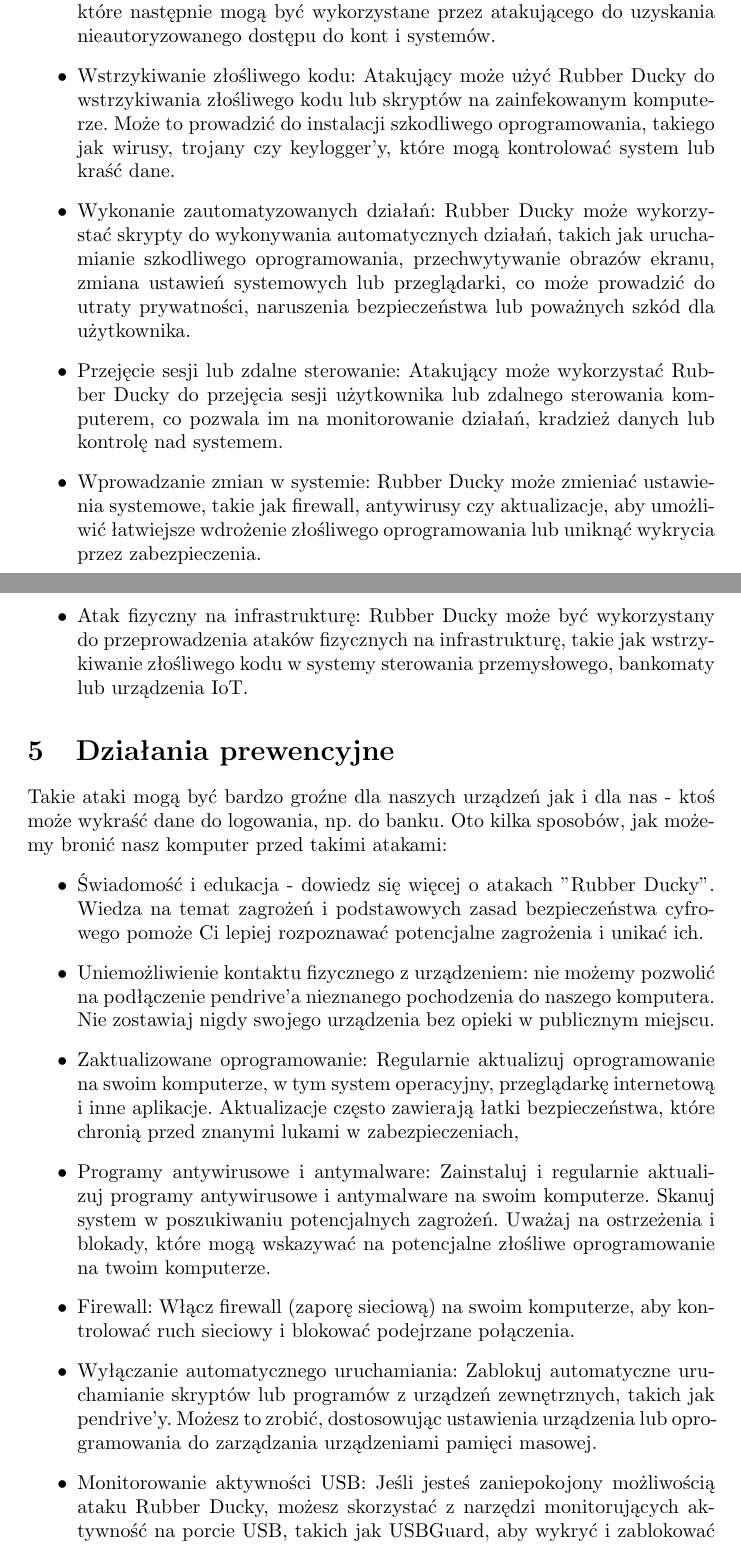
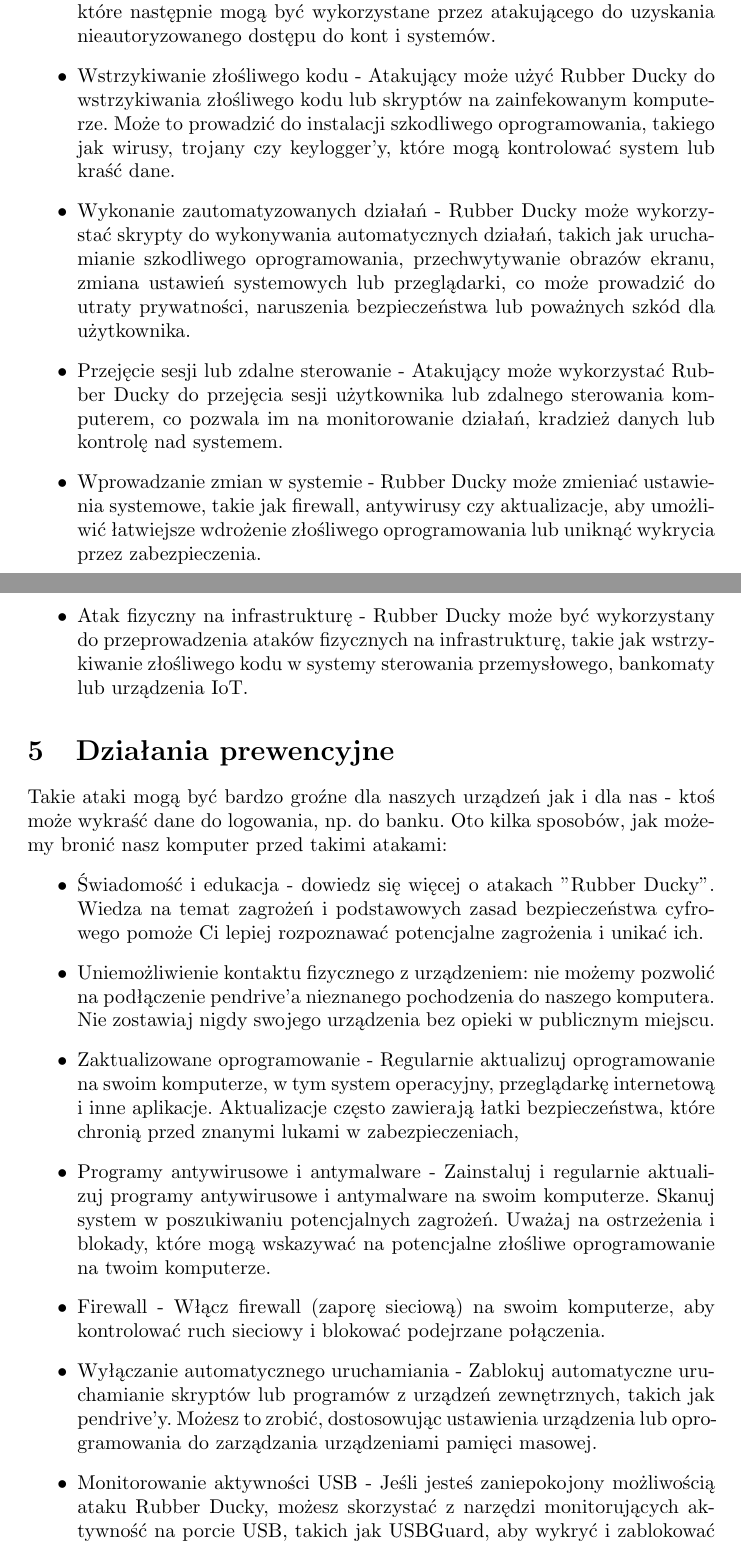
Before and after one commit to Chuchla/AK2-Rubber-Ducky, a LaTeX document (AK2_Rubber_Ducky.tex): two parts of pages 3 and 4 of 11, joined at a grey line, cut so that both start at the same text. Compiled offline with pdfLaTeX.

Commit message:
Raport
Last few changes

```diff
--- a/AK2_Rubber_Ducky.tex
+++ b/AK2_Rubber_Ducky.tex
@@ -48,11 +48,11 @@ Rubber Ducky niesie ze sobą wiele różnych zagrożeń:
     \item Pozwala stworzyć fałszywe okno logowania do Windowsa wykradając w ten sposób dane logowania lub przesłać wszystkie hasła przeglądarki Chrome na serwer hackera.
     \item Umożliwiają sprawdzenie do jakiego komputera został podłączony hakerski pendrive - PC czy Mac. Na podstawie otrzymanych informacji, wykonane zostaną polecenia, które będą kompatybilne z danym sprzętem. Ponadto Rubber Ducky może teraz kodować dane w formacie binarnym i przesyłać je wykorzystując sygnały zapalające na klawiaturze lampkę od caps locka.
     \item Kradzież danych logowania - Rubber Ducky może skopiować lub przechwycić wprowadzane dane logowania, takie jak nazwy użytkowników i hasła, które następnie mogą być wykorzystane przez atakującego do uzyskania nieautoryzowanego dostępu do kont i systemów.
-    \item Wstrzykiwanie złośliwego kodu: Atakujący może użyć Rubber Ducky do wstrzykiwania złośliwego kodu lub skryptów na zainfekowanym komputerze. Może to prowadzić do instalacji szkodliwego oprogramowania, takiego jak wirusy, trojany czy keylogger'y, które mogą kontrolować system lub kraść dane.
-    \item Wykonanie zautomatyzowanych działań: Rubber Ducky może wykorzystać skrypty do wykonywania automatycznych działań, takich jak uruchamianie szkodliwego oprogramowania, przechwytywanie obrazów ekranu, zmiana ustawień systemowych lub przeglądarki, co może prowadzić do utraty prywatności, naruszenia bezpieczeństwa lub poważnych szkód dla użytkownika.
-    \item  Przejęcie sesji lub zdalne sterowanie: Atakujący może wykorzystać Rubber Ducky do przejęcia sesji użytkownika lub zdalnego sterowania komputerem, co pozwala im na monitorowanie działań, kradzież danych lub kontrolę nad systemem.
-    \item Wprowadzanie zmian w systemie: Rubber Ducky może zmieniać ustawienia systemowe, takie jak firewall, antywirusy czy aktualizacje, aby umożliwić łatwiejsze wdrożenie złośliwego oprogramowania lub uniknąć wykrycia przez zabezpieczenia.
-    \item  Atak fizyczny na infrastrukturę: Rubber Ducky może być wykorzystany do przeprowadzenia ataków fizycznych na infrastrukturę, takie jak wstrzykiwanie złośliwego kodu w systemy sterowania przemysłowego, bankomaty lub urządzenia IoT.
+    \item Wstrzykiwanie złośliwego kodu - Atakujący może użyć Rubber Ducky do wstrzykiwania złośliwego kodu lub skryptów na zainfekowanym komputerze. Może to prowadzić do instalacji szkodliwego oprogramowania, takiego jak wirusy, trojany czy keylogger'y, które mogą kontrolować system lub kraść dane.
+    \item Wykonanie zautomatyzowanych działań - Rubber Ducky może wykorzystać skrypty do wykonywania automatycznych działań, takich jak uruchamianie szkodliwego oprogramowania, przechwytywanie obrazów ekranu, zmiana ustawień systemowych lub przeglądarki, co może prowadzić do utraty prywatności, naruszenia bezpieczeństwa lub poważnych szkód dla użytkownika.
+    \item  Przejęcie sesji lub zdalne sterowanie - Atakujący może wykorzystać Rubber Ducky do przejęcia sesji użytkownika lub zdalnego sterowania komputerem, co pozwala im na monitorowanie działań, kradzież danych lub kontrolę nad systemem.
+    \item Wprowadzanie zmian w systemie - Rubber Ducky może zmieniać ustawienia systemowe, takie jak firewall, antywirusy czy aktualizacje, aby umożliwić łatwiejsze wdrożenie złośliwego oprogramowania lub uniknąć wykrycia przez zabezpieczenia.
+    \item  Atak fizyczny na infrastrukturę - Rubber Ducky może być wykorzystany do przeprowadzenia ataków fizycznych na infrastrukturę, takie jak wstrzykiwanie złośliwego kodu w systemy sterowania przemysłowego, bankomaty lub urządzenia IoT.
 
 
 \end{itemize}
@@ -64,11 +64,11 @@ Oto kilka sposobów, jak możemy bronić nasz komputer przed takimi atakami:
 \begin{itemize}
     \item Świadomość i edukacja - dowiedz się więcej o atakach "Rubber Ducky". Wiedza na temat zagrożeń i podstawowych zasad bezpieczeństwa cyfrowego pomoże Ci lepiej rozpoznawać potencjalne zagrożenia i unikać ich.
     \item Uniemożliwienie kontaktu fizycznego z urządzeniem: nie możemy pozwolić na podłączenie pendrive'a nieznanego pochodzenia do naszego komputera. Nie zostawiaj nigdy swojego urządzenia bez opieki w publicznym miejscu.
-    \item Zaktualizowane oprogramowanie: Regularnie aktualizuj oprogramowanie na swoim komputerze, w tym system operacyjny, przeglądarkę internetową i inne aplikacje. Aktualizacje często zawierają łatki bezpieczeństwa, które chronią przed znanymi lukami w zabezpieczeniach,
-    \item Programy antywirusowe i antymalware: Zainstaluj i regularnie aktualizuj programy antywirusowe i antymalware na swoim komputerze. Skanuj system w poszukiwaniu potencjalnych zagrożeń. Uważaj na ostrzeżenia i blokady, które mogą wskazywać na potencjalne złośliwe oprogramowanie na twoim komputerze.
-    \item Firewall: Włącz firewall (zaporę sieciową) na swoim komputerze, aby kontrolować ruch sieciowy i blokować podejrzane połączenia.
-    \item Wyłączanie automatycznego uruchamiania: Zablokuj automatyczne uruchamianie skryptów lub programów z urządzeń zewnętrznych, takich jak pendrive'y. Możesz to zrobić, dostosowując ustawienia urządzenia lub oprogramowania do zarządzania urządzeniami pamięci masowej.
-    \item Monitorowanie aktywności USB: Jeśli jesteś zaniepokojony możliwością ataku Rubber Ducky, możesz skorzystać z narzędzi monitorujących aktywność na porcie USB, takich jak USBGuard, aby wykryć i zablokować podejrzane działania.
+    \item Zaktualizowane oprogramowanie - Regularnie aktualizuj oprogramowanie na swoim komputerze, w tym system operacyjny, przeglądarkę internetową i inne aplikacje. Aktualizacje często zawierają łatki bezpieczeństwa, które chronią przed znanymi lukami w zabezpieczeniach,
+    \item Programy antywirusowe i antymalware - Zainstaluj i regularnie aktualizuj programy antywirusowe i antymalware na swoim komputerze. Skanuj system w poszukiwaniu potencjalnych zagrożeń. Uważaj na ostrzeżenia i blokady, które mogą wskazywać na potencjalne złośliwe oprogramowanie na twoim komputerze.
+    \item Firewall - Włącz firewall (zaporę sieciową) na swoim komputerze, aby kontrolować ruch sieciowy i blokować podejrzane połączenia.
+    \item Wyłączanie automatycznego uruchamiania - Zablokuj automatyczne uruchamianie skryptów lub programów z urządzeń zewnętrznych, takich jak pendrive'y. Możesz to zrobić, dostosowując ustawienia urządzenia lub oprogramowania do zarządzania urządzeniami pamięci masowej.
+    \item Monitorowanie aktywności USB - Jeśli jesteś zaniepokojony możliwością ataku Rubber Ducky, możesz skorzystać z narzędzi monitorujących aktywność na porcie USB, takich jak USBGuard, aby wykryć i zablokować podejrzane działania.
 \end{itemize}
 
 Trzeba pamiętać, że żadna metoda nie jest w pełni skuteczna i niezawodna. Dlatego warto stosować kombinację różnych środków ostrożności i zasad bezpieczeństwa cyfrowego, aby jak najlepiej chronić się przed różnymi rodzajami ataków, w tym atakiem Rubber Ducky.
```
